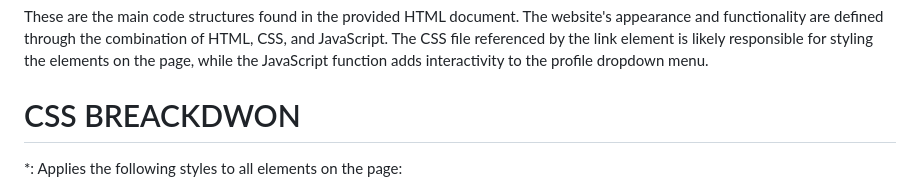
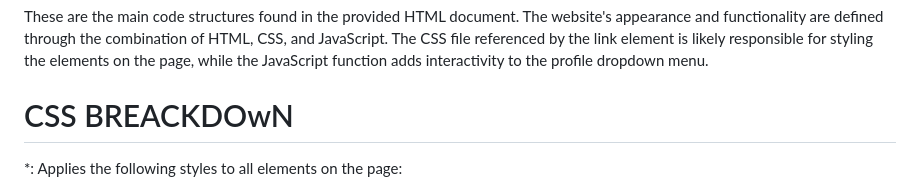
Before and after one commit to onovogodwinprosperity/Advance-HTML-CSS-Project-applied-in-Linkedn-Social-Media--Clone--, a Markdown page: README.md, the part around the change. GitHub-like rendering.

```diff
--- a/README.md
+++ b/README.md
@@ -101,7 +101,7 @@ The code includes a JavaScript function that handles toggling the profile dropdo
 
 These are the main code structures found in the provided HTML document. The website's appearance and functionality are defined through the combination of HTML, CSS, and JavaScript. The CSS file referenced by the link element is likely responsible for styling the elements on the page, while the JavaScript function adds interactivity to the profile dropdown menu.
 
-# CSS BREACKDWON
+# CSS BREACKDOwN
 *: Applies the following styles to all elements on the page:
 
 margin: 0: Sets the margin to 0 for all elements.
```
